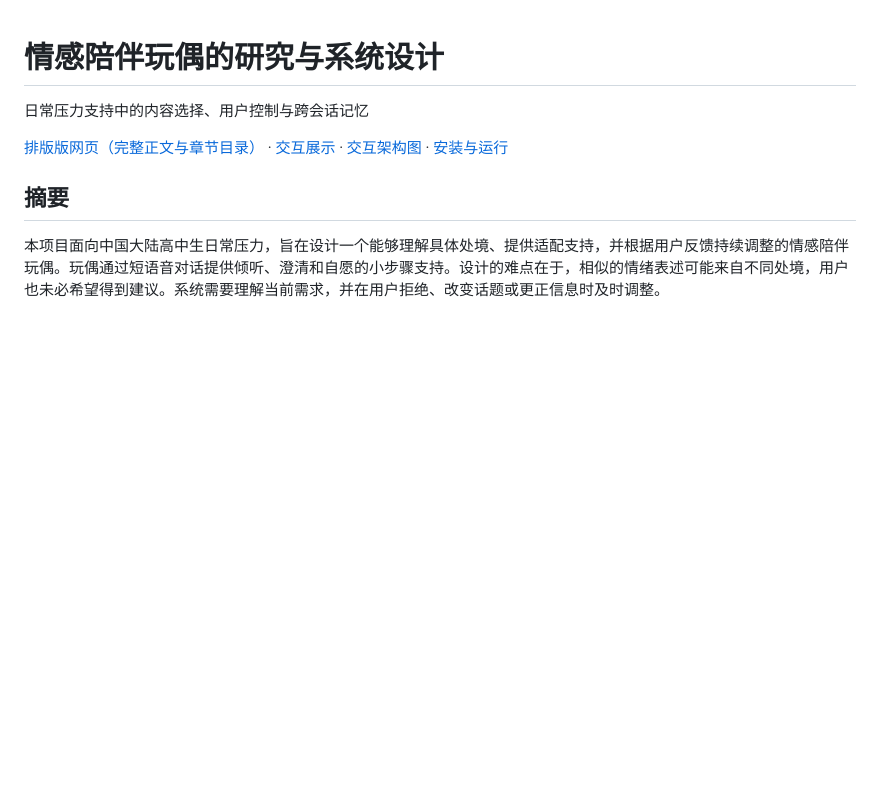
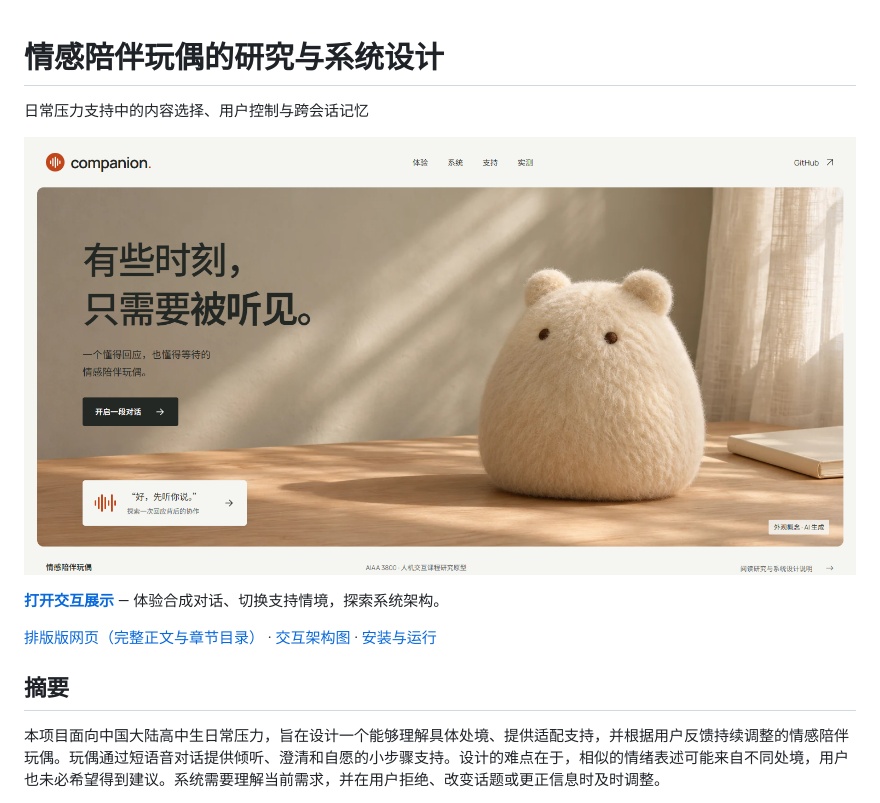
Before and after one commit to hhuang999/companion-doll-backend, a Markdown page: README.md, the part around the change. GitHub-like rendering; pictures changed too: docs/assets/showcase-preview.png (added); blank space fills up the shorter version.

```diff
--- a/README.md
+++ b/README.md
@@ -2,7 +2,11 @@
 
 日常压力支持中的内容选择、用户控制与跨会话记忆
 
-[排版版网页（完整正文与章节目录）](https://hhuang999.github.io/companion-doll-backend/) · [交互展示](https://hhuang999.github.io/companion-doll-backend/showcase.html) · [交互架构图](https://hhuang999.github.io/companion-doll-backend/architecture-course/overview.html) · [安装与运行](ENGINEERING.md)
+[![Companion 交互展示页面预览，点击打开在线体验](docs/assets/showcase-preview.png)](https://hhuang999.github.io/companion-doll-backend/showcase.html)
+
+**[打开交互展示](https://hhuang999.github.io/companion-doll-backend/showcase.html)** — 体验合成对话、切换支持情境，探索系统架构。
+
+[排版版网页（完整正文与章节目录）](https://hhuang999.github.io/companion-doll-backend/) · [交互架构图](https://hhuang999.github.io/companion-doll-backend/architecture-course/overview.html) · [安装与运行](ENGINEERING.md)
 
 ## 摘要
 
```
Also changed, not shown: docs/README.md (+2 -0 lines), 1 other file.
